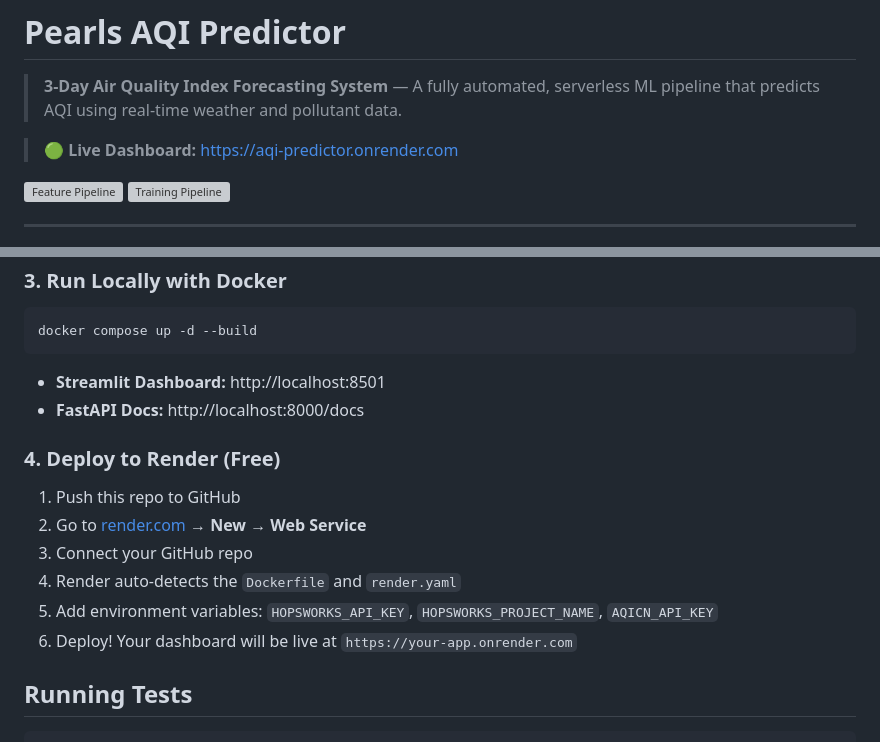
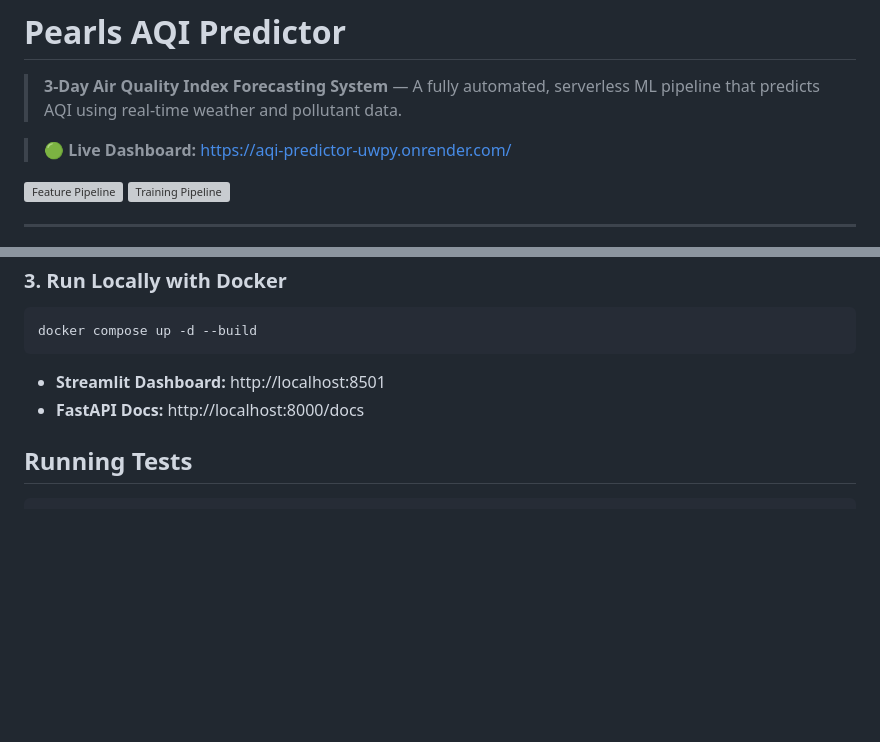
Before and after one commit to iamalishayan/Pearls-AQI-Predictor, a Markdown page: README.md, 2 parts joined by grey strips. Rendered like a GitHub page; blank space fills up the shorter version; grey boxes are pictures that could not be loaded.

Commit message:
Final Readme

````diff
--- a/README.md
+++ b/README.md
@@ -2,7 +2,7 @@
 
 > **3-Day Air Quality Index Forecasting System** — A fully automated, serverless ML pipeline that predicts AQI using real-time weather and pollutant data.
 
-> **🟢 Live Dashboard:** [https://aqi-predictor.onrender.com](https://aqi-predictor.onrender.com)
+> **🟢 Live Dashboard:** [https://aqi-predictor-uwpy.onrender.com/](https://aqi-predictor-uwpy.onrender.com/)
 
 [![Feature Pipeline](https://github.com/iamalishayan/Pearls-AQI-Predictor/actions/workflows/feature_pipeline.yml/badge.svg)](https://github.com/iamalishayan/Pearls-AQI-Predictor/actions/workflows/feature_pipeline.yml)
 [![Training Pipeline](https://github.com/iamalishayan/Pearls-AQI-Predictor/actions/workflows/training_pipeline.yml/badge.svg)](https://github.com/iamalishayan/Pearls-AQI-Predictor/actions/workflows/training_pipeline.yml)
@@ -92,15 +92,6 @@ docker compose up -d --build
 - **Streamlit Dashboard:** http://localhost:8501
 - **FastAPI Docs:** http://localhost:8000/docs
 
-### 4. Deploy to Render (Free)
-
-1. Push this repo to GitHub
-2. Go to [render.com](https://render.com) → **New** → **Web Service**
-3. Connect your GitHub repo
-4. Render auto-detects the `Dockerfile` and `render.yaml`
-5. Add environment variables: `HOPSWORKS_API_KEY`, `HOPSWORKS_PROJECT_NAME`, `AQICN_API_KEY`
-6. Deploy! Your dashboard will be live at `https://your-app.onrender.com`
-
 ## Running Tests
 
 ```bash
````
